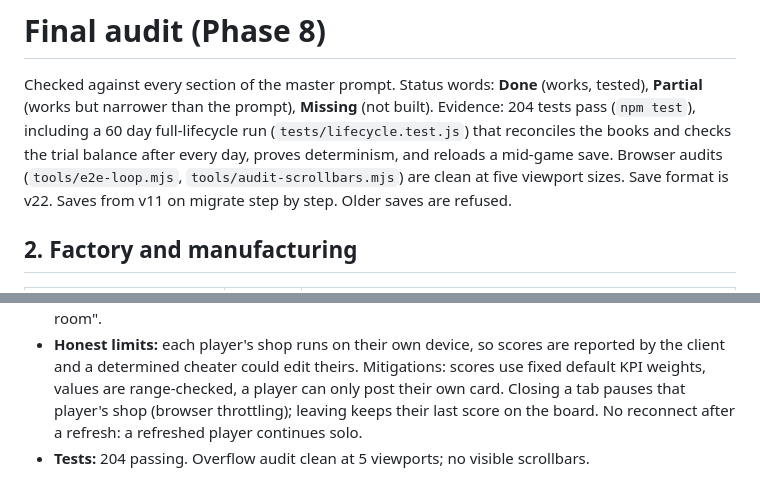
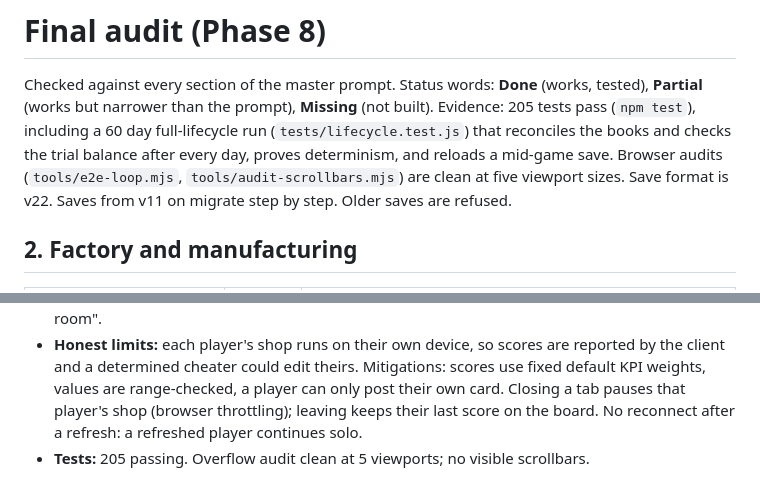
Before and after one commit to thamuzlegend10-star/Economy-, a Markdown page: docs/FINAL_AUDIT.md, 2 parts joined by grey strips. Rendered like a GitHub page.

Commit message:
Docs: test count
Co-Authored-By: Claude Sonnet 5.5 <noreply@anthropic.com>
Claude-Session: https://claude.ai/code/session_016VHp8SDTZdiNStS9MowDKF

```diff
--- a/docs/FINAL_AUDIT.md
+++ b/docs/FINAL_AUDIT.md
@@ -1,7 +1,7 @@
 # Final audit (Phase 8)
 
 Checked against every section of the master prompt. Status words: **Done** (works, tested), **Partial** (works but narrower than the prompt), **Missing** (not built).
-Evidence: 204 tests pass (`npm test`), including a 60 day full-lifecycle run (`tests/lifecycle.test.js`) that reconciles the books and checks the trial balance after every day, proves determinism, and reloads a mid-game save. Browser audits (`tools/e2e-loop.mjs`, `tools/audit-scrollbars.mjs`) are clean at five viewport sizes.
+Evidence: 205 tests pass (`npm test`), including a 60 day full-lifecycle run (`tests/lifecycle.test.js`) that reconciles the books and checks the trial balance after every day, proves determinism, and reloads a mid-game save. Browser audits (`tools/e2e-loop.mjs`, `tools/audit-scrollbars.mjs`) are clean at five viewport sizes.
 Save format is v22. Saves from v11 on migrate step by step. Older saves are refused.
 
 ## 2. Factory and manufacturing
@@ -143,4 +143,4 @@ Batch tail trickle, stale raw quantities after a vendor change, machines breakin
 - **Browser check:** two real browser pages played a full room against a stub of the Supabase client (BroadcastChannel): lobby, start, same settings, event from host reaches guest, leaderboard, no pause, no page errors.
 - **Not verified:** the real Supabase network connection. The sandbox cannot reach supabase.co, so the first real room is the first real test. If joining fails, the player sees "Could not connect to the room".
 - **Honest limits:** each player's shop runs on their own device, so scores are reported by the client and a determined cheater could edit theirs. Mitigations: scores use fixed default KPI weights, values are range-checked, a player can only post their own card. Closing a tab pauses that player's shop (browser throttling); leaving keeps their last score on the board. No reconnect after a refresh: a refreshed player continues solo.
-- **Tests:** 204 passing. Overflow audit clean at 5 viewports; no visible scrollbars.
+- **Tests:** 205 passing. Overflow audit clean at 5 viewports; no visible scrollbars.
```
